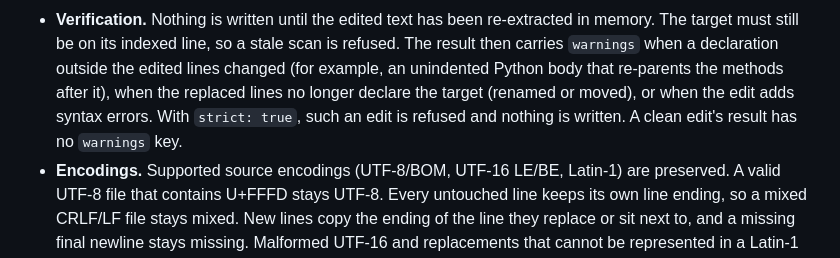
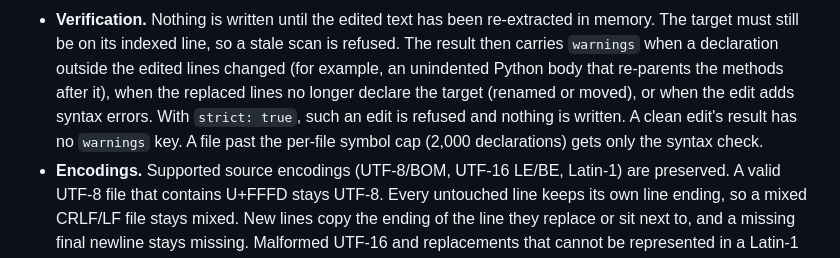
Before and after one commit to maxgfr/codeindex, a Markdown page: README.md, the part around the change. GitHub-like rendering.

Commit message:
docs(edit): note the symbol cap on post-edit verification
A file past the 2,000-declaration cap has no complete outline, so only
the syntax check runs. Say so rather than imply full coverage.

Co-Authored-By: Claude Opus 5.5 <noreply@anthropic.com>
Claude-Session: https://claude.ai/code/session_01XWLTLwAs9kt9Ac2YvAXV1q

```diff
--- a/README.md
+++ b/README.md
@@ -789,9 +789,10 @@ inside it; the ambiguity error lists the lines to choose from.
   stale scan is refused. The result then carries `warnings` when a declaration
   outside the edited lines changed (for example, an unindented Python body that
   re-parents the methods after it), when the replaced lines no longer declare
-  the target (renamed or moved), or when the edit adds syntax errors. With `strict: true`, such an
-  edit is refused and nothing is written. A clean edit's result has no
-  `warnings` key.
+  the target (renamed or moved), or when the edit adds syntax errors. With
+  `strict: true`, such an edit is refused and nothing is written. A clean
+  edit's result has no `warnings` key. A file past the per-file symbol cap
+  (2,000 declarations) gets only the syntax check.
 - **Encodings.** Supported source encodings (UTF-8/BOM, UTF-16 LE/BE, Latin-1)
   are preserved. A valid UTF-8 file that contains U+FFFD stays UTF-8. Every
   untouched line keeps its own line ending, so a mixed CRLF/LF file stays
```
